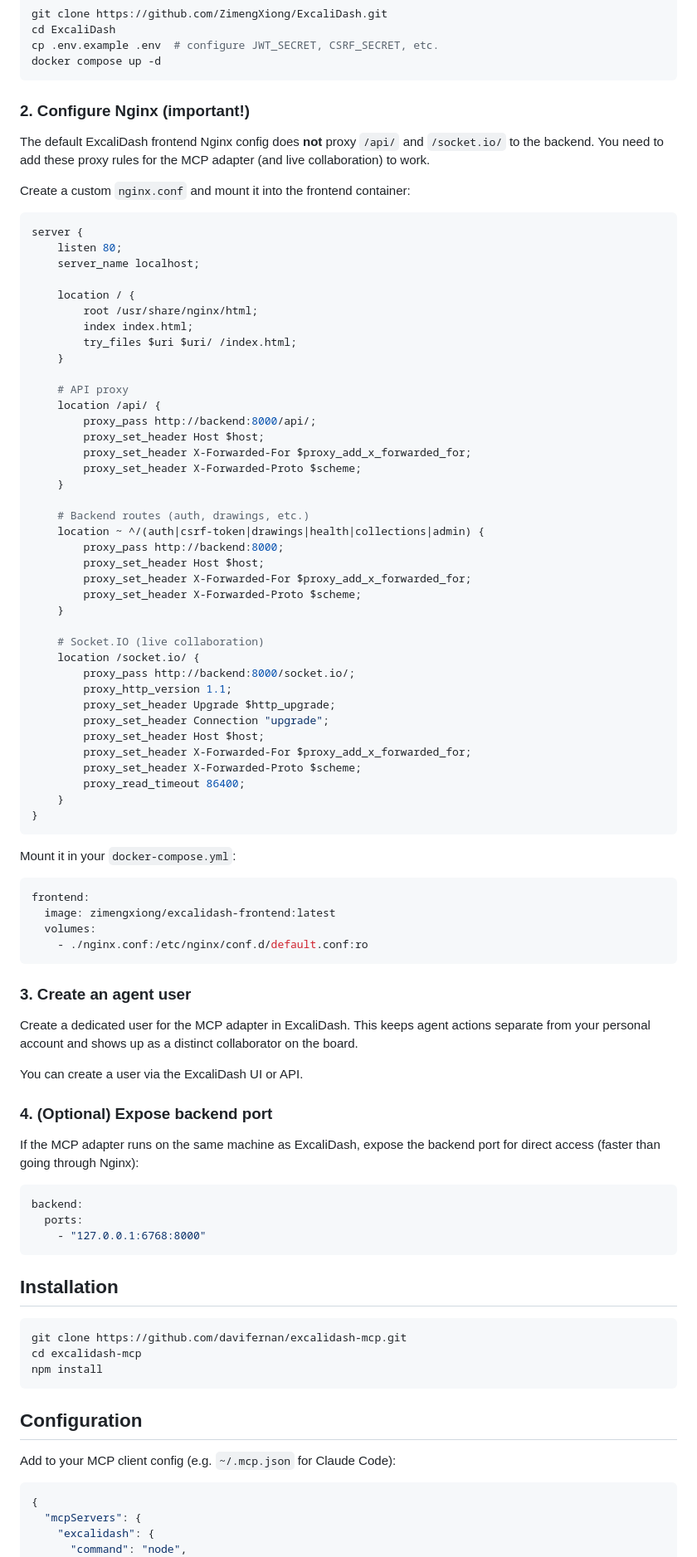
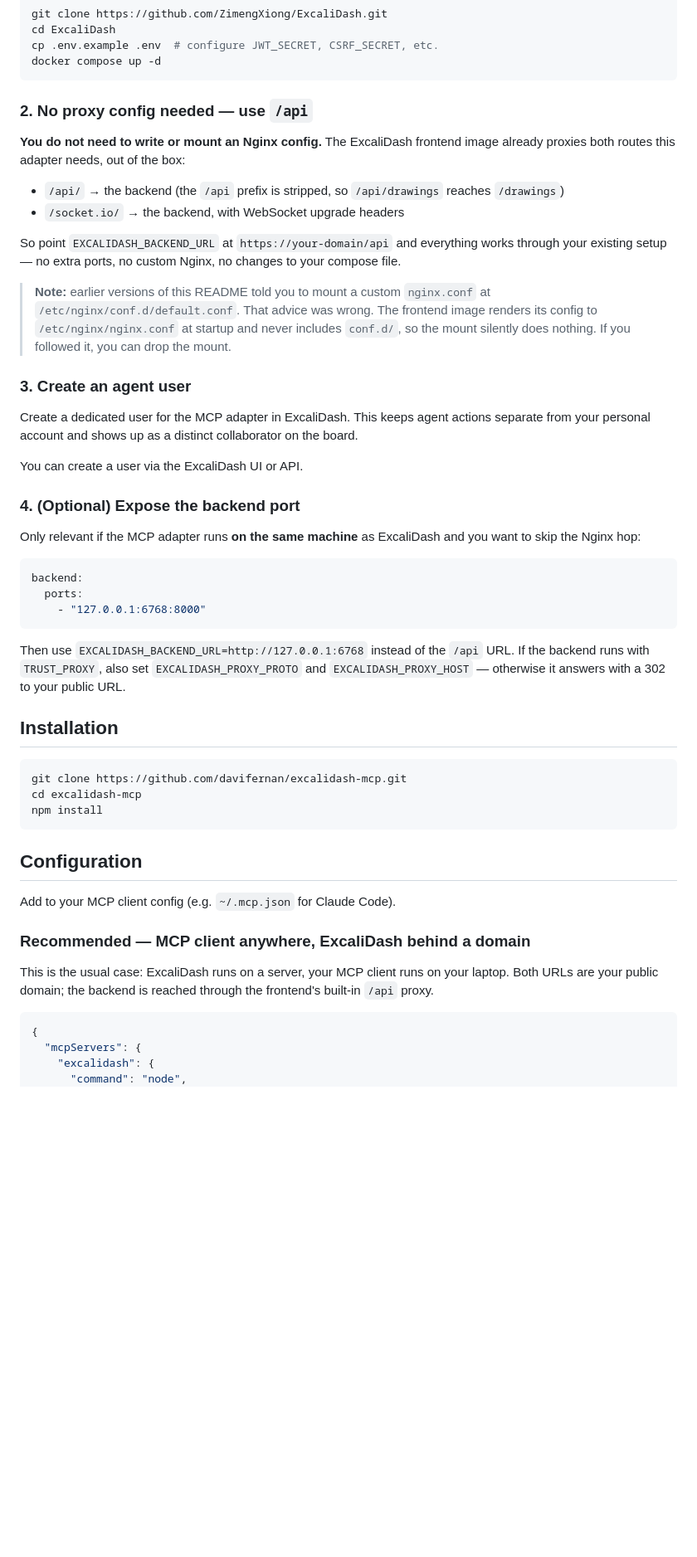
Before and after one commit to davifernan/excalidash-mcp, a Markdown page: README.md, the part around one of its changes. Shown at 83% size. Drawn GitHub-style; blank space fills up the shorter version.

````diff
--- a/README.md
+++ b/README.md
@@ -31,61 +29,21 @@ cp .env.example .env  # configure JWT_SECRET, CSRF_SECRET, etc.
 docker compose up -d
 ```
 
-### 2. Configure Nginx (important!)
+### 2. No proxy config needed — use `/api`
 
-The default ExcaliDash frontend Nginx config does **not** proxy `/api/` and `/socket.io/` to the backend. You need to add these proxy rules for the MCP adapter (and live collaboration) to work.
+**You do not need to write or mount an Nginx config.** The ExcaliDash frontend image already
+proxies both routes this adapter needs, out of the box:
 
-Create a custom `nginx.conf` and mount it into the frontend container:
+- `/api/` → the backend (the `/api` prefix is stripped, so `/api/drawings` reaches `/drawings`)
+- `/socket.io/` → the backend, with WebSocket upgrade headers
 
-```nginx
-server {
-    listen 80;
-    server_name localhost;
+So point `EXCALIDASH_BACKEND_URL` at `https://your-domain/api` and everything works through your
+existing setup — no extra ports, no custom Nginx, no changes to your compose file.
 
-    location / {
-        root /usr/share/nginx/html;
-        index index.html;
-        try_files $uri $uri/ /index.html;
-    }
-
-    # API proxy
-    location /api/ {
-        proxy_pass http://backend:8000/api/;
-        proxy_set_header Host $host;
-        proxy_set_header X-Forwarded-For $proxy_add_x_forwarded_for;
-        proxy_set_header X-Forwarded-Proto $scheme;
-    }
-
-    # Backend routes (auth, drawings, etc.)
-    location ~ ^/(auth|csrf-token|drawings|health|collections|admin) {
-        proxy_pass http://backend:8000;
-        proxy_set_header Host $host;
-        proxy_set_header X-Forwarded-For $proxy_add_x_forwarded_for;
-        proxy_set_header X-Forwarded-Proto $scheme;
-    }
-
-    # Socket.IO (live collaboration)
-    location /socket.io/ {
-        proxy_pass http://backend:8000/socket.io/;
-        proxy_http_version 1.1;
-        proxy_set_header Upgrade $http_upgrade;
-        proxy_set_header Connection "upgrade";
-        proxy_set_header Host $host;
-        proxy_set_header X-Forwarded-For $proxy_add_x_forwarded_for;
-        proxy_set_header X-Forwarded-Proto $scheme;
-        proxy_read_timeout 86400;
-    }
-}
-```
-
-Mount it in your `docker-compose.yml`:
-
-```yaml
-frontend:
-  image: zimengxiong/excalidash-frontend:latest
-  volumes:
-    - ./nginx.conf:/etc/nginx/conf.d/default.conf:ro
-```
+> **Note:** earlier versions of this README told you to mount a custom `nginx.conf` at
+> `/etc/nginx/conf.d/default.conf`. That advice was wrong. The frontend image renders its config to
+> `/etc/nginx/nginx.conf` at startup and never includes `conf.d/`, so the mount silently does
+> nothing. If you followed it, you can drop the mount.
 
 ### 3. Create an agent user
 
@@ -93,15 +51,20 @@ Create a dedicated user for the MCP adapter in ExcaliDash. This keeps agent acti
 
 You can create a user via the ExcaliDash UI or API.
 
-### 4. (Optional) Expose backend port
+### 4. (Optional) Expose the backend port
 
-If the MCP adapter runs on the same machine as ExcaliDash, expose the backend port for direct access (faster than going through Nginx):
+Only relevant if the MCP adapter runs **on the same machine** as ExcaliDash and you want to skip the
+Nginx hop:
 
 ```yaml
 backend:
   ports:
     - "127.0.0.1:6768:8000"
 ```
+
+Then use `EXCALIDASH_BACKEND_URL=http://127.0.0.1:6768` instead of the `/api` URL. If the backend
+runs with `TRUST_PROXY`, also set `EXCALIDASH_PROXY_PROTO` and `EXCALIDASH_PROXY_HOST` — otherwise
+it answers with a 302 to your public URL.
 
 ## Installation
 
@@ -113,7 +76,12 @@ npm install
 
 ## Configuration
 
-Add to your MCP client config (e.g. `~/.mcp.json` for Claude Code):
+Add to your MCP client config (e.g. `~/.mcp.json` for Claude Code).
+
+### Recommended — MCP client anywhere, ExcaliDash behind a domain
+
+This is the usual case: ExcaliDash runs on a server, your MCP client runs on your laptop. Both URLs
+are your public domain; the backend is reached through the frontend's built-in `/api` proxy.
 
 ```json
 {
````
Also changed, not shown: other parts of README.md (+50 -19 lines).
